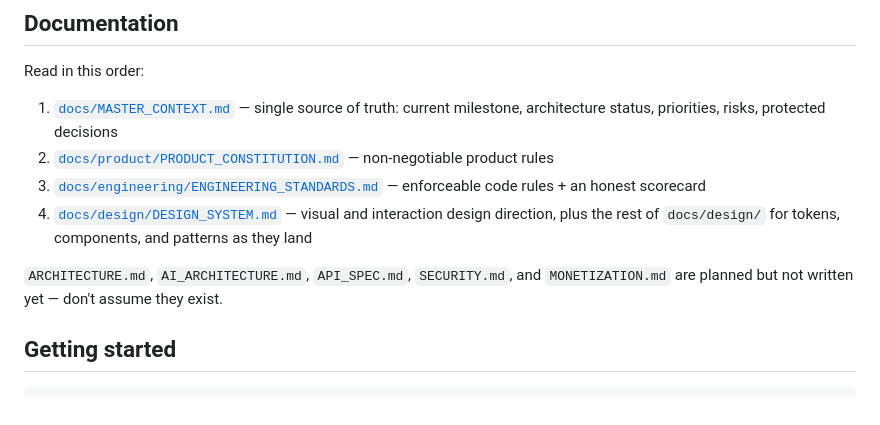
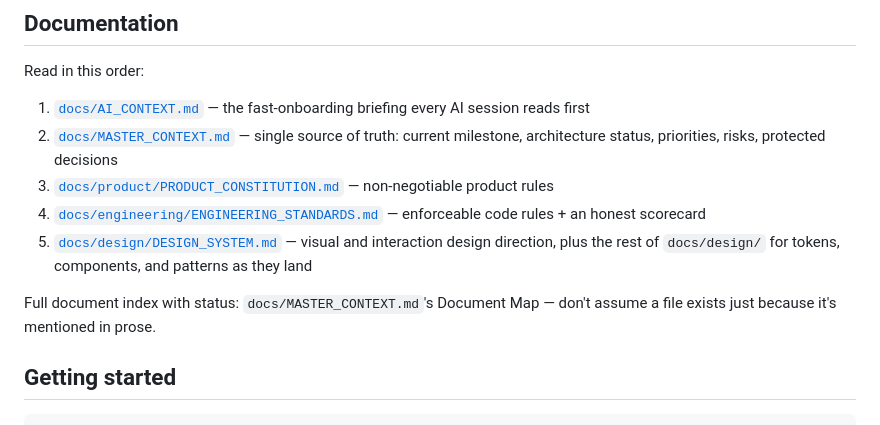
Before and after one commit to FiliusUmbra/klussie, a Markdown page: README.md, the part around the change. Rendered like a GitHub page.

```diff
--- a/README.md
+++ b/README.md
@@ -76,13 +76,14 @@ links here rather than repeating it.
 
 Read in this order:
 
-1. [`docs/MASTER_CONTEXT.md`](./docs/MASTER_CONTEXT.md) — single source of truth: current milestone, architecture status, priorities, risks, protected decisions
-2. [`docs/product/PRODUCT_CONSTITUTION.md`](./docs/product/PRODUCT_CONSTITUTION.md) — non-negotiable product rules
-3. [`docs/engineering/ENGINEERING_STANDARDS.md`](./docs/engineering/ENGINEERING_STANDARDS.md) — enforceable code rules + an honest scorecard
-4. [`docs/design/DESIGN_SYSTEM.md`](./docs/design/DESIGN_SYSTEM.md) — visual and interaction design direction, plus the rest of `docs/design/` for tokens, components, and patterns as they land
+1. [`docs/AI_CONTEXT.md`](./docs/AI_CONTEXT.md) — the fast-onboarding briefing every AI session reads first
+2. [`docs/MASTER_CONTEXT.md`](./docs/MASTER_CONTEXT.md) — single source of truth: current milestone, architecture status, priorities, risks, protected decisions
+3. [`docs/product/PRODUCT_CONSTITUTION.md`](./docs/product/PRODUCT_CONSTITUTION.md) — non-negotiable product rules
+4. [`docs/engineering/ENGINEERING_STANDARDS.md`](./docs/engineering/ENGINEERING_STANDARDS.md) — enforceable code rules + an honest scorecard
+5. [`docs/design/DESIGN_SYSTEM.md`](./docs/design/DESIGN_SYSTEM.md) — visual and interaction design direction, plus the rest of `docs/design/` for tokens, components, and patterns as they land
 
-`ARCHITECTURE.md`, `AI_ARCHITECTURE.md`, `API_SPEC.md`, `SECURITY.md`, and
-`MONETIZATION.md` are planned but not written yet — don't assume they exist.
+Full document index with status: `docs/MASTER_CONTEXT.md`'s Document
+Map — don't assume a file exists just because it's mentioned in prose.
 
 ## Getting started
 
```
Also changed, not shown: docs/AI_CONTEXT.md (added, +115 -0 lines), docs/MASTER_CONTEXT.md (+18 -24 lines).
